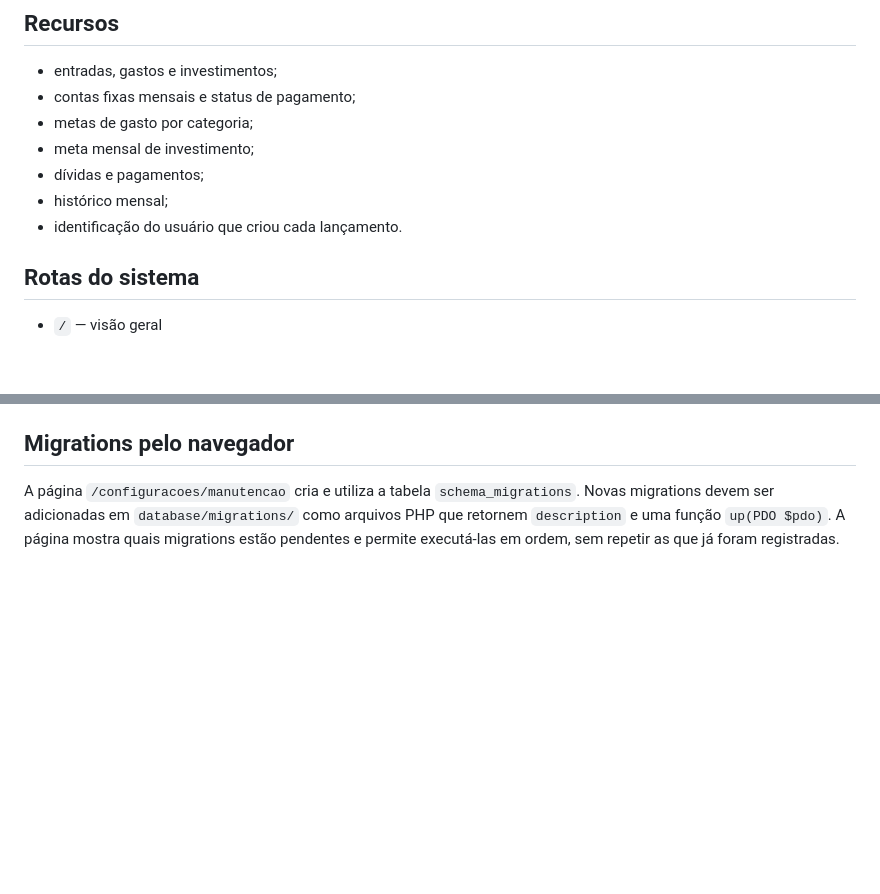
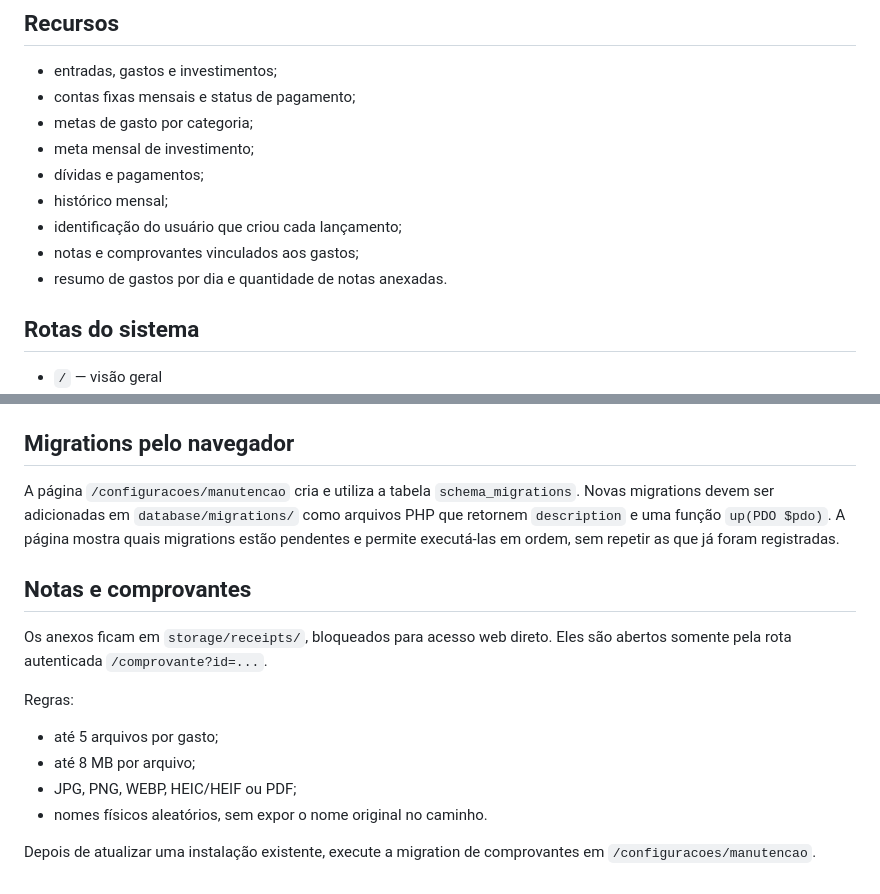
Before and after one commit to MiguelAlmeidaJ/Familia_Almeida, a Markdown page: README.md, 2 parts joined by grey strips. GitHub-like rendering; blank space fills up the shorter version.

Commit message:
docs: documenta notas e comprovantes

```diff
--- a/README.md
+++ b/README.md
@@ -112,7 +112,9 @@ Os dois usuários usam a mesma base financeira. Cada lançamento registra quem o
 - meta mensal de investimento;
 - dívidas e pagamentos;
 - histórico mensal;
-- identificação do usuário que criou cada lançamento.
+- identificação do usuário que criou cada lançamento;
+- notas e comprovantes vinculados aos gastos;
+- resumo de gastos por dia e quantidade de notas anexadas.
 
 
 ## Rotas do sistema
@@ -130,3 +132,16 @@ Os dois usuários usam a mesma base financeira. Cada lançamento registra quem o
 A página `/configuracoes/manutencao` cria e utiliza a tabela `schema_migrations`.
 Novas migrations devem ser adicionadas em `database/migrations/` como arquivos PHP que retornem `description` e uma função `up(PDO $pdo)`.
 A página mostra quais migrations estão pendentes e permite executá-las em ordem, sem repetir as que já foram registradas.
+
+
+## Notas e comprovantes
+
+Os anexos ficam em `storage/receipts/`, bloqueados para acesso web direto. Eles são abertos somente pela rota autenticada `/comprovante?id=...`.
+
+Regras:
+- até 5 arquivos por gasto;
+- até 8 MB por arquivo;
+- JPG, PNG, WEBP, HEIC/HEIF ou PDF;
+- nomes físicos aleatórios, sem expor o nome original no caminho.
+
+Depois de atualizar uma instalação existente, execute a migration de comprovantes em `/configuracoes/manutencao`.
```
